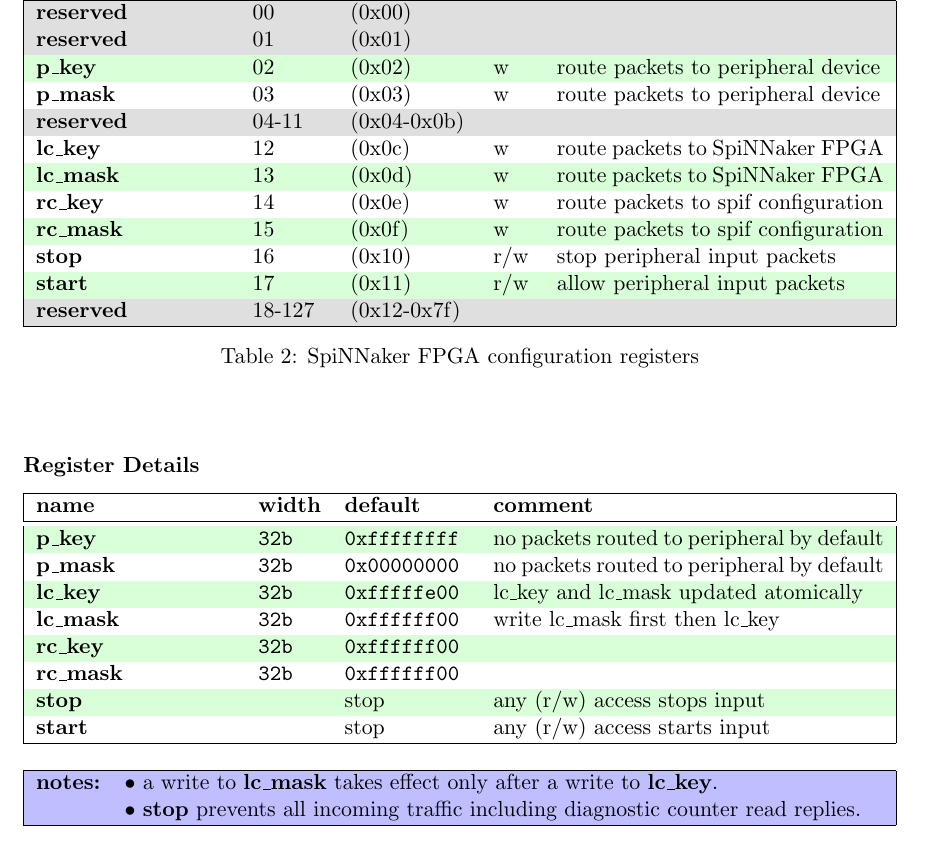
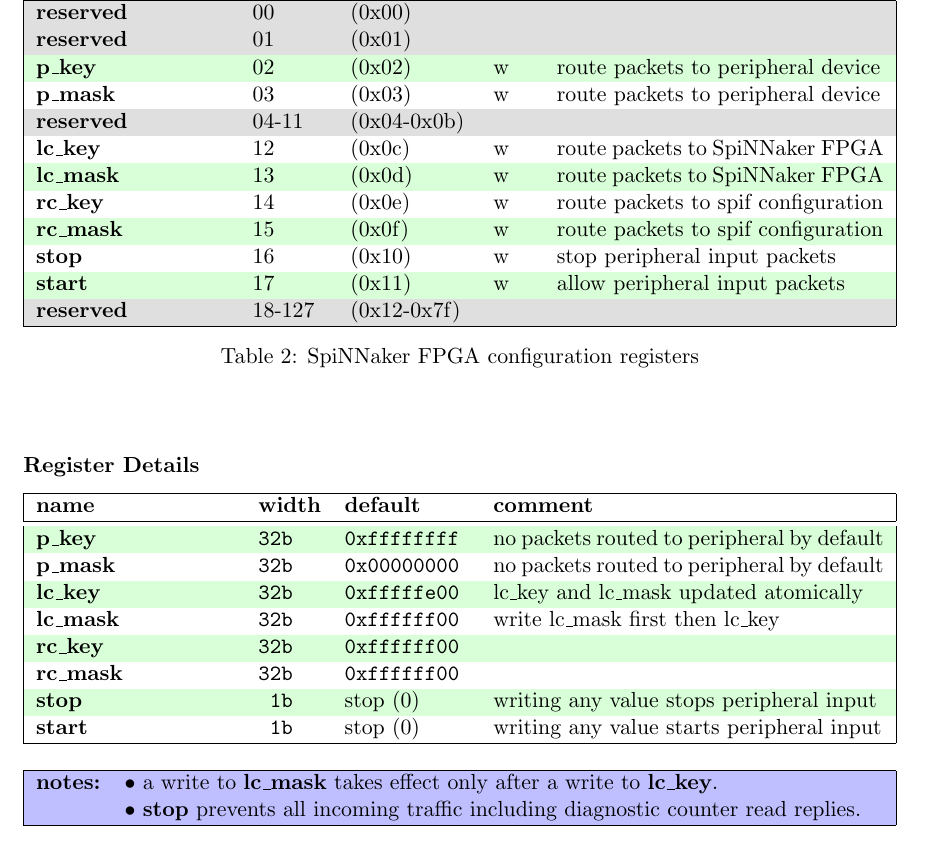
Before and after one commit to SpiNNakerManchester/spif, a LaTeX document (doc/spif_config/spif_config.tex): part of page 4 of 6, cut so that both start at the same text. Compiled offline with pdfLaTeX.

Commit message:
updated documentation.

```diff
--- a/doc/spif_config/spif_config.tex
+++ b/doc/spif_config/spif_config.tex
@@ -225,8 +225,8 @@
 		\textbf{lc\_mask}                    & 13                        & (0x0d)                          & w                   & route packets to SpiNNaker FPGA  \\%
 		\textbf{rc\_key}                     & 14                        & (0x0e)                          & w                   & route packets to spif configuration   \\%
 		\textbf{rc\_mask}                    & 15                        & (0x0f)                          & w                   & route packets to spif configuration   \\%
-		\textbf{stop}                        & 16                        & (0x10)                          & r/w                 & stop peripheral input packets         \\%
-		\textbf{start}                       & 17                        & (0x11)                          & r/w                 & allow peripheral input packets         \\%
+		\textbf{stop}                        & 16                        & (0x10)                          & w                   & stop peripheral input packets         \\%
+		\textbf{start}                       & 17                        & (0x11)                          & w                   & allow peripheral input packets         \\%
 		\cellcolor{gray!25}\textbf{reserved} & \cellcolor{gray!25}18-127 & \cellcolor{gray!25} (0x12-0x7f) & \cellcolor{gray!25} & \cellcolor{gray!25}\\%
 		\hline
 	\end{tabularx}
@@ -253,8 +253,8 @@
 		\textbf{lc\_mask}  & \ttfamily{32b}  & \ttfamily{0xffffff00} &  write lc\_mask first then lc\_key          \\%
 		\textbf{rc\_key}   & \ttfamily{32b}  & \ttfamily{0xffffff00} &                                             \\%
 		\textbf{rc\_mask}  & \ttfamily{32b}  & \ttfamily{0xffffff00} &                                             \\%
-		\textbf{stop}      &                 & stop                  &  any (r/w) access stops input               \\%
-		\textbf{start}     &                 & stop                  &  any (r/w) access starts input              \\%
+		\textbf{stop}      & \ttfamily{~1b}  & stop (0)              &  writing any value stops peripheral input   \\%
+		\textbf{start}     & \ttfamily{~1b}  & stop (0)              &  writing any value starts peripheral input  \\%
 		\hline
 	\end{tabularx}
 \end{center}
```
